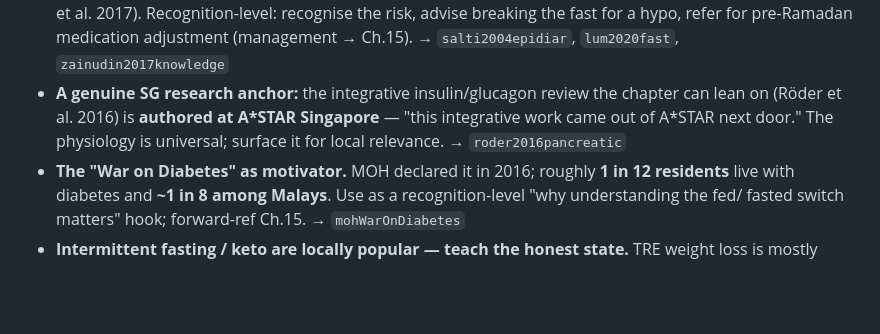
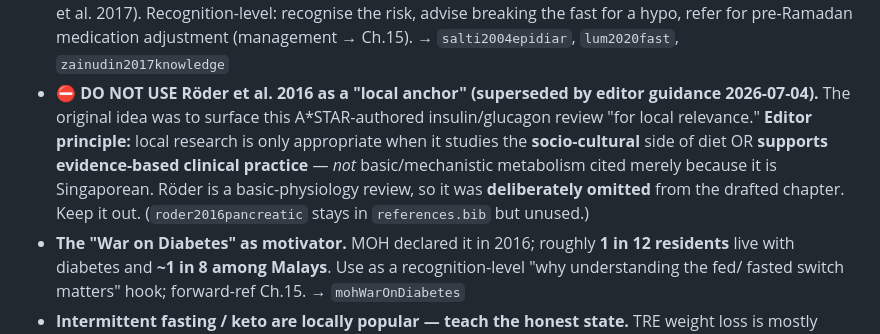
Before and after one commit to nusmedicine/nutrition, a Markdown page: research/chapters/integrative-metabolism.md, the part around the change. GitHub-like rendering; blank space fills up the shorter version.

Commit message:
Ch.6 dossier: flag the A*STAR Röder review as DO-NOT-USE (editor principle)
Local research is appropriate only when it studies the socio-cultural side of
diet or supports evidence-based clinical practice — not basic metabolism cited
just because it is Singaporean. Annotate the dossier's §6 "local anchor"
suggestion so a future drafter does not re-introduce roder2016pancreatic.

Co-Authored-By: Claude Fable 5 <noreply@anthropic.com>

```diff
--- a/research/chapters/integrative-metabolism.md
+++ b/research/chapters/integrative-metabolism.md
@@ -429,9 +429,12 @@ metabolism mapping (`afn2021curriculum`) at write-time.
   self-monitor (Zainudin et al. 2017). Recognition-level: recognise the risk, advise breaking the fast
   for a hypo, refer for pre-Ramadan medication adjustment (management → Ch.15). → `salti2004epidiar`,
   `lum2020fast`, `zainudin2017knowledge`
-- **A genuine SG research anchor:** the integrative insulin/glucagon review the chapter can lean on
-  (Röder et al. 2016) is **authored at A\*STAR Singapore** — "this integrative work came out of A\*STAR
-  next door." The physiology is universal; surface it for local relevance. → `roder2016pancreatic`
+- **⛔ DO NOT USE Röder et al. 2016 as a "local anchor" (superseded by editor guidance 2026-07-04).** The
+  original idea was to surface this A\*STAR-authored insulin/glucagon review "for local relevance." **Editor
+  principle:** local research is only appropriate when it studies the **socio-cultural** side of diet OR
+  **supports evidence-based clinical practice** — *not* basic/mechanistic metabolism cited merely because it
+  is Singaporean. Röder is a basic-physiology review, so it was **deliberately omitted** from the drafted
+  chapter. Keep it out. (`roder2016pancreatic` stays in `references.bib` but unused.)
 - **The "War on Diabetes" as motivator.** MOH declared it in 2016; roughly **1 in 12 residents** live
   with diabetes and **~1 in 8 among Malays**. Use as a recognition-level "why understanding the fed/
   fasted switch matters" hook; forward-ref Ch.15. → `mohWarOnDiabetes`
```
